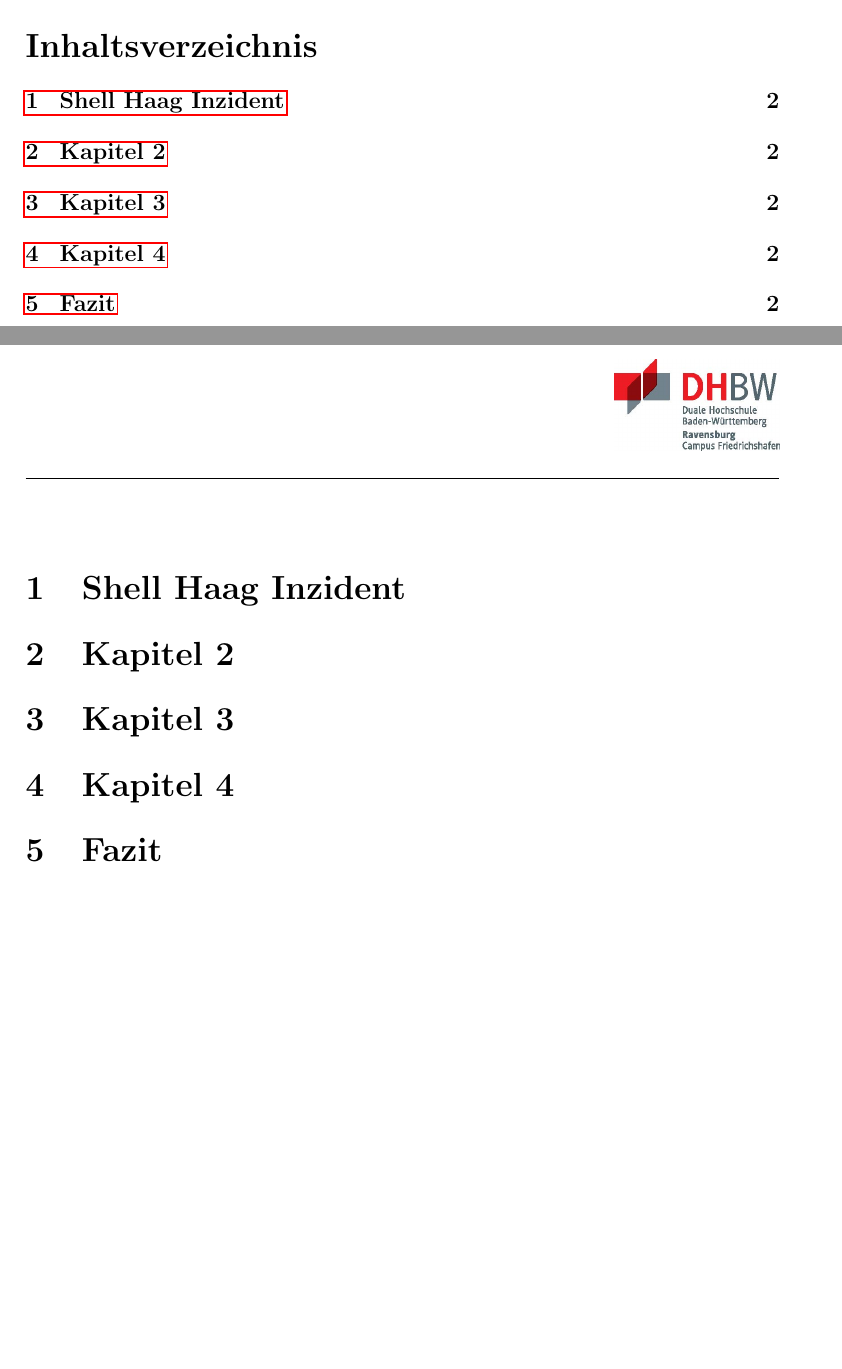
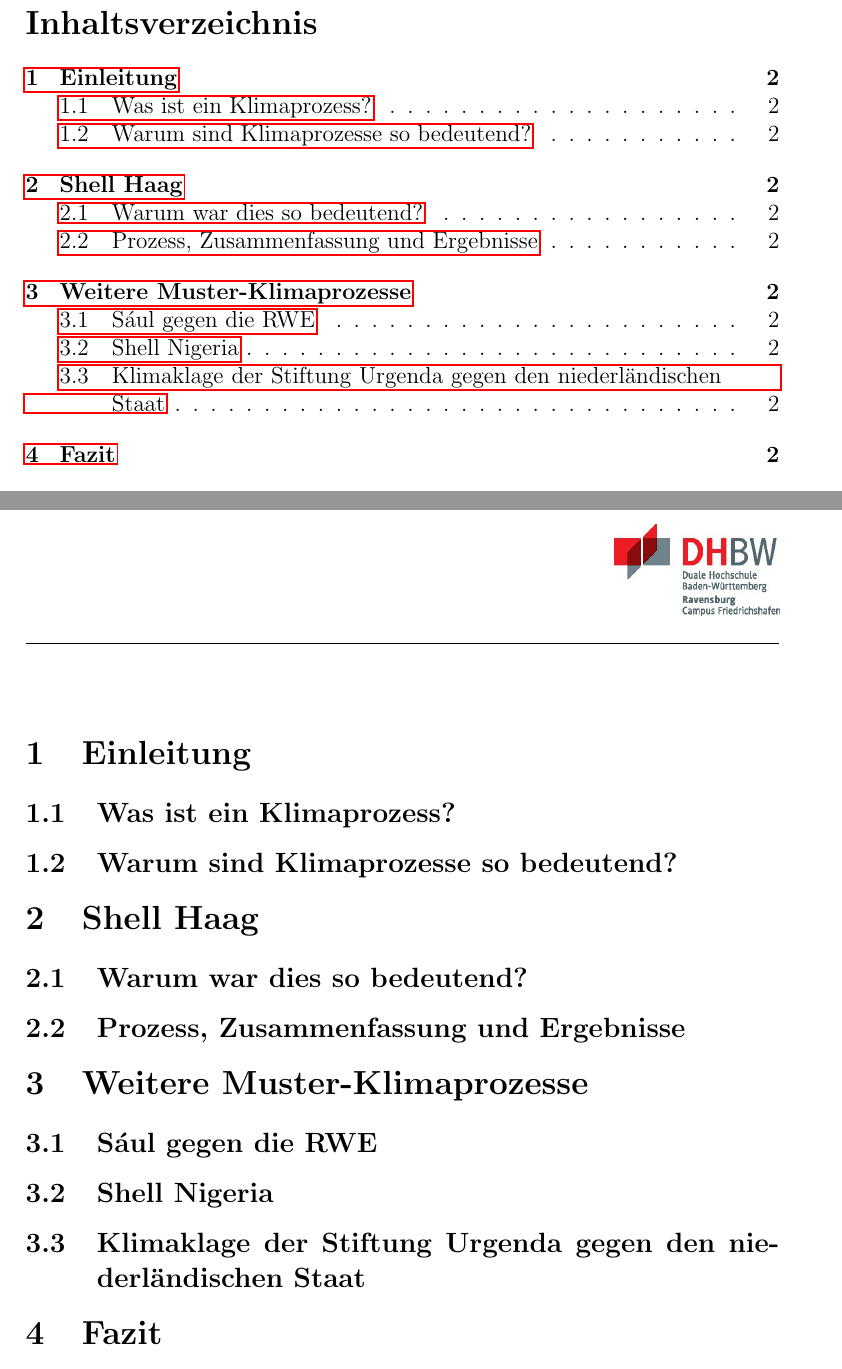
Before and after one commit to Lukiano12/Seminar, a LaTeX document (main.tex): two parts of pages 1 and 2 of 5, joined at a grey line, cut so that both start at the same text. Compiled offline with pdfLaTeX.

Commit message:
Added the first version of the agenda, will be changed later on

```diff
--- a/main.tex
+++ b/main.tex
@@ -130,10 +130,16 @@
 
 
 
-\section{Shell Haag Inzident}
-\section{Kapitel 2}
-\section{Kapitel 3}
-\section{Kapitel 4}
+\section{Einleitung}
+\subsection{Was ist ein Klimaprozess?}
+\subsection{Warum sind Klimaprozesse so bedeutend?}
+\section{Shell Haag}
+\subsection{Warum war dies so bedeutend?}
+\subsection{Prozess, Zusammenfassung und Ergebnisse}
+\section{Weitere Muster-Klimaprozesse}
+\subsection{Sául gegen die RWE}
+\subsection{Shell Nigeria}
+\subsection{Klimaklage der Stiftung Urgenda gegen den niederländischen Staat}
 \section{Fazit}
 \clearpage
 
```
Also changed, not shown: main.pdf, 7 other files.
